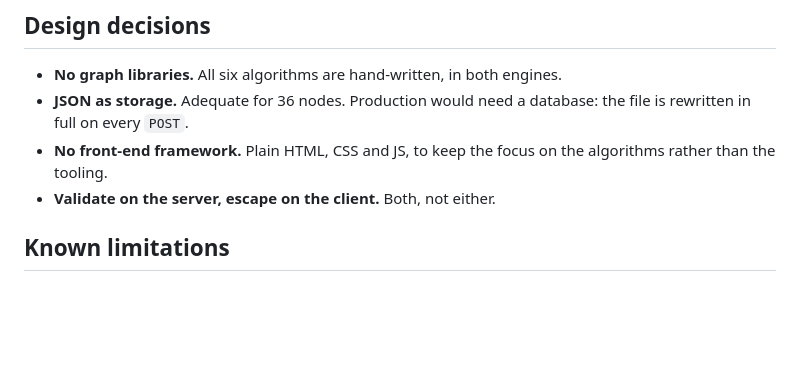
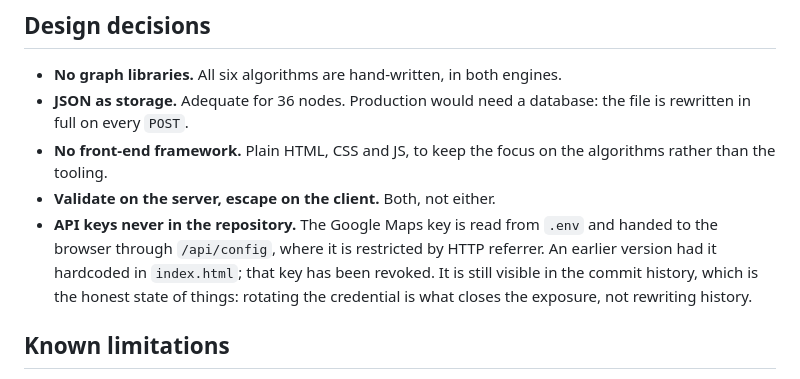
Before and after one commit to Pameladelarada/Caso-EuroSky-Connect, a Markdown page: README.md, the part around the change. Rendered like a GitHub page; blank space fills up the shorter version.

```diff
--- a/README.md
+++ b/README.md
@@ -227,6 +227,12 @@ CI runs on every push and pull request: the engine builds and its tests run on *
 - **JSON as storage.** Adequate for 36 nodes. Production would need a database: the file is rewritten in full on every `POST`.
 - **No front-end framework.** Plain HTML, CSS and JS, to keep the focus on the algorithms rather than the tooling.
 - **Validate on the server, escape on the client.** Both, not either.
+- **API keys never in the repository.** The Google Maps key is read from `.env`
+  and handed to the browser through `/api/config`, where it is restricted by HTTP
+  referrer. An earlier version had it hardcoded in `index.html`; that key has been
+  revoked. It is still visible in the commit history, which is the honest state of
+  things: rotating the credential is what closes the exposure, not rewriting
+  history.
 
 ## Known limitations
 
```
Also changed, not shown: README.es.md (+5 -0 lines).
